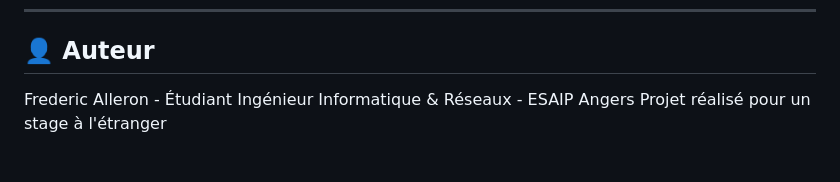
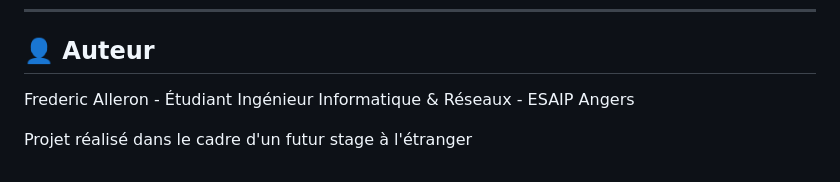
Before and after one commit to fr3d0r1c/Site-Stage, a Markdown page: README.md, the part around the change. GitHub-like rendering.

Commit message:
Update project description for future internship

```diff
--- a/README.md
+++ b/README.md
@@ -116,4 +116,5 @@ npm test
 ## 👤 Auteur
 
 Frederic Alleron - Étudiant Ingénieur Informatique & Réseaux - ESAIP Angers
-Projet réalisé pour un stage à l'étranger
+
+Projet réalisé dans le cadre d'un futur stage à l'étranger
```
